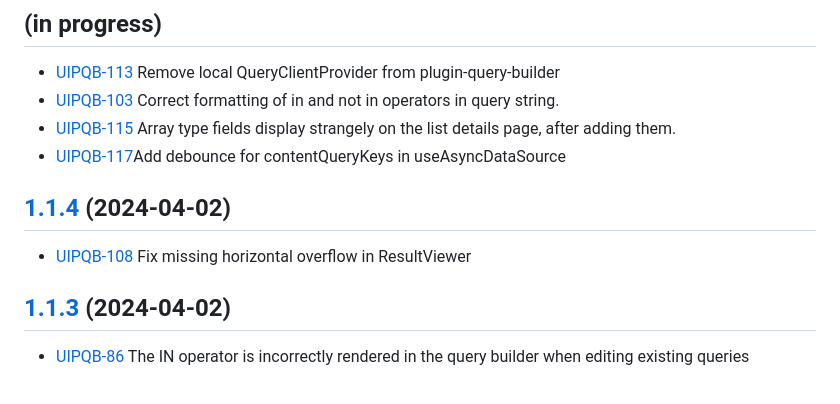
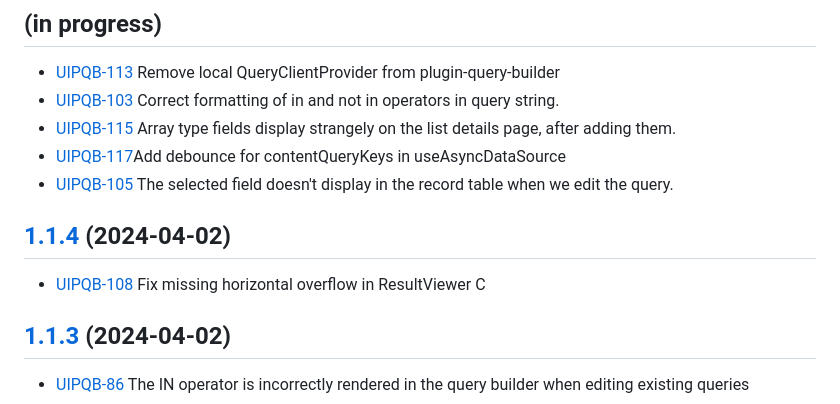
Before and after one commit to folio-org/ui-plugin-query-builder, a Markdown page: CHANGELOG.md, the part around the change. GitHub-like rendering.

```diff
--- a/CHANGELOG.md
+++ b/CHANGELOG.md
@@ -5,11 +5,12 @@
 * [UIPQB-103](https://issues.folio.org/browse/UIPQB-103) Correct formatting of in and not in operators in query string.
 * [UIPQB-115](https://issues.folio.org/browse/UIPQB-115) Array type fields display strangely on the list details page, after adding them.
 * [UIPQB-117](https://folio-org.atlassian.net/browse/UIPQB-117)Add debounce for contentQueryKeys in useAsyncDataSource
+* [UIPQB-105](https://folio-org.atlassian.net/browse/UIPQB-106) The selected field doesn't display in the record table when we edit the query.
 
 ## [1.1.4](https://github.com/folio-org/ui-plugin-query-builder/tree/v1.1.4) (2024-04-02)
 
 * [UIPQB-108](https://issues.folio.org/browse/UIPQB-108) Fix missing horizontal overflow in ResultViewer
-
+С
 ## [1.1.3](https://github.com/folio-org/ui-plugin-query-builder/tree/v1.1.3) (2024-04-02)
 
 * [UIPQB-86](https://folio-org.atlassian.net/browse/UIPQB-86) The IN operator is incorrectly rendered in the query builder when editing existing queries
```
